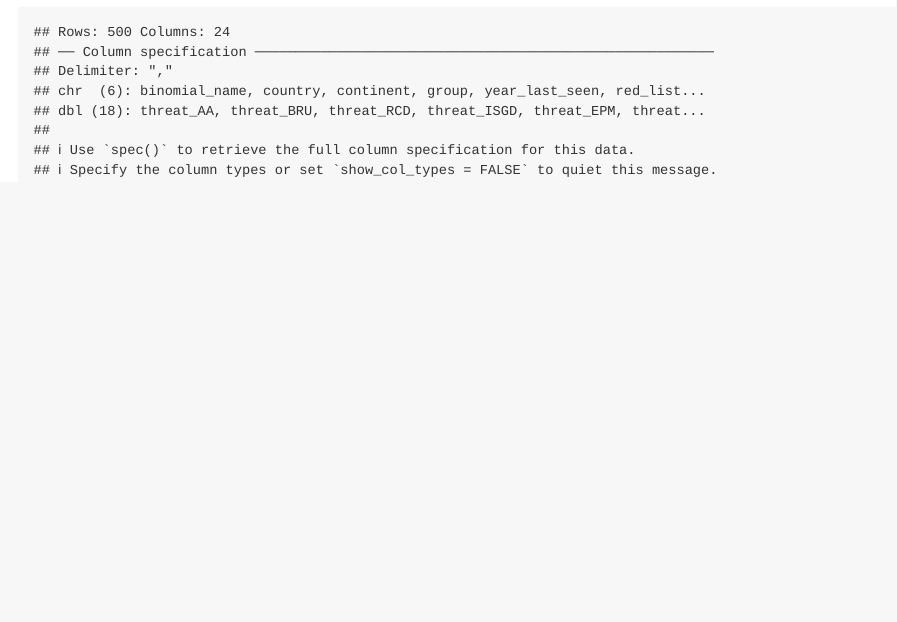
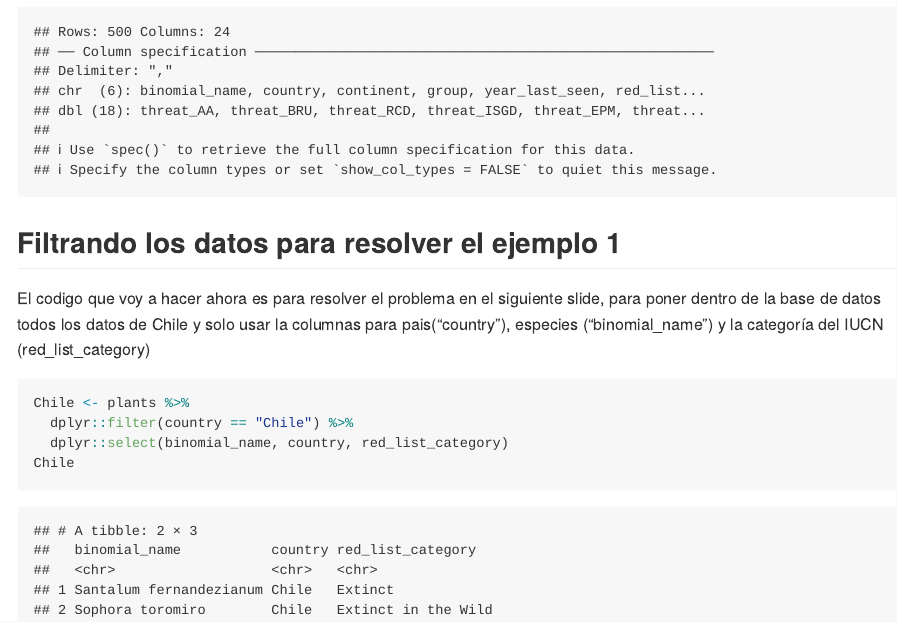
Before and after one commit to panchopozo/PlantasExtintas, an R Markdown document (README.Rmd): the page in a window 1100 px wide, from 970 px down. The pictures show the output file README.md that the author committed with the source, drawn offline in the style of GitHub; long lines of code are wrapped.

Commit message:
Ahora ya subsetiamos datos

````diff
--- a/README.Rmd
+++ b/README.Rmd
@@ -26,3 +26,14 @@ library(readr)
 
 plants <- read_csv("https://raw.githubusercontent.com/rfordatascience/tidytuesday/master/data/2020/2020-08-18/plants.csv")
 ```
+
+## Filtrando los datos para resolver el ejemplo 1
+
+El codigo que voy a hacer ahora es para resolver el problema en el siguiente slide, para poner dentro de la base de datos todos los datos de Chile y solo usar la columnas para pais("country"), especies ("binomial_name") y la categoría del IUCN (red_list_category)
+
+```{r}
+Chile <- plants %>%
+  dplyr::filter(country == "Chile") %>%
+  dplyr::select(binomial_name, country, red_list_category)
+Chile
+```
````
Also changed, not shown: README.md.
